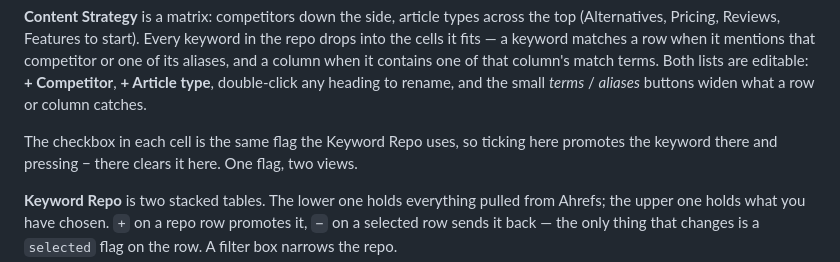
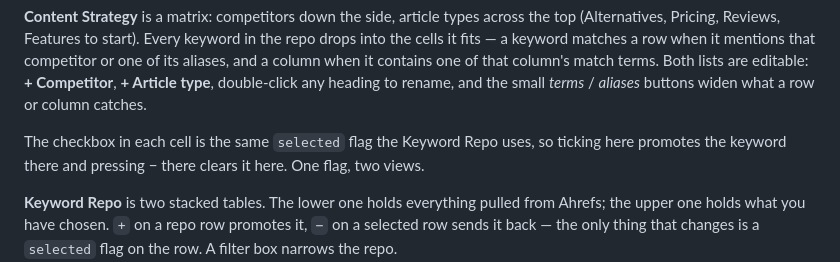
Before and after one commit to vijaysrinivassan-hub/Strategy-Canvas, a Markdown page: README.md, the part around the change. Rendered like a GitHub page.

Commit message:
Restore a word bash ate from the README
Co-Authored-By: Claude Opus 5 <noreply@anthropic.com>

```diff
--- a/README.md
+++ b/README.md
@@ -57,7 +57,7 @@ column's match terms. Both lists are editable: **+ Competitor**, **+ Article
 type**, double-click any heading to rename, and the small *terms* / *aliases*
 buttons widen what a row or column catches.
 
-The checkbox in each cell is the same  flag the Keyword Repo uses, so
+The checkbox in each cell is the same `selected` flag the Keyword Repo uses, so
 ticking here promotes the keyword there and pressing − there clears it here.
 One flag, two views.
 
```
